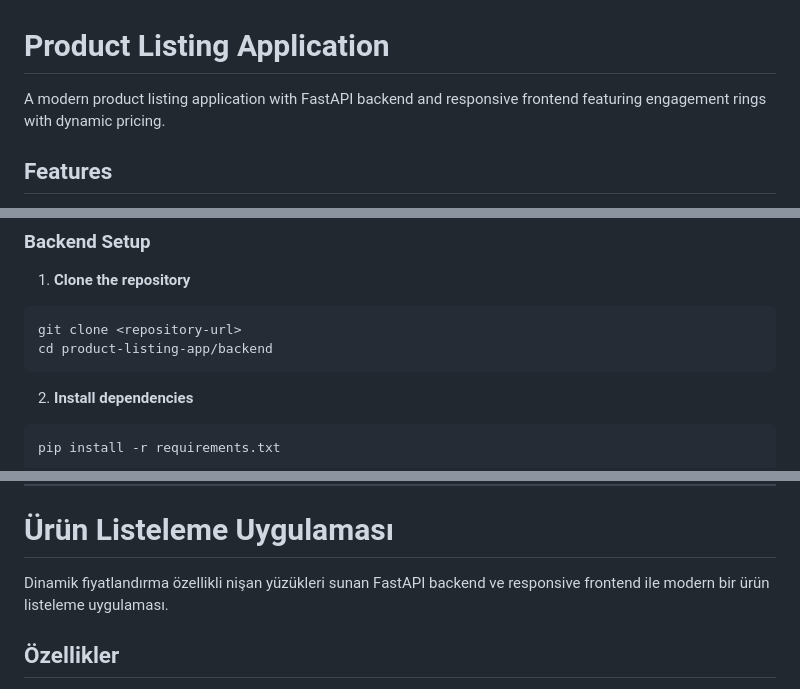
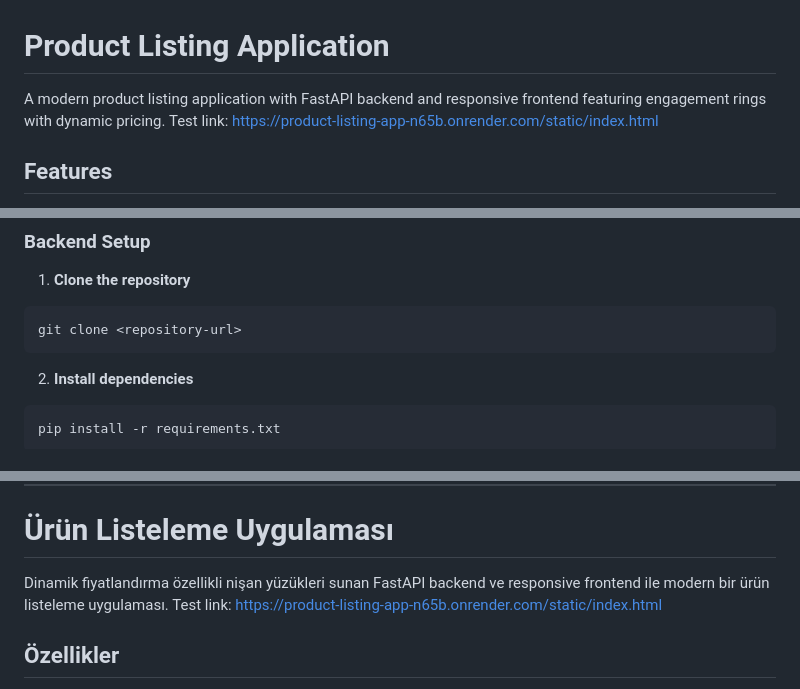
Before and after one commit to aakcay5656/product-listing-app, a Markdown page: README.md, 3 parts joined by grey strips. Rendered like a GitHub page.

Commit message:
Add test link to README for product listing app
Added a test link for the product listing application in both English and Turkish sections of the README.

````diff
--- a/README.md
+++ b/README.md
@@ -1,6 +1,6 @@
 # Product Listing Application
 
-A modern product listing application with FastAPI backend and responsive frontend featuring engagement rings with dynamic pricing.
+A modern product listing application with FastAPI backend and responsive frontend featuring engagement rings with dynamic pricing. Test link: https://product-listing-app-n65b.onrender.com/static/index.html
 
 ## Features
 
@@ -39,7 +39,6 @@ A modern product listing application with FastAPI backend and responsive fronten
 1. **Clone the repository**
 ```bash
 git clone <repository-url>
-cd product-listing-app/backend
 ```
 
 2. **Install dependencies**
@@ -196,7 +194,7 @@ This project is licensed under the MIT License.
 
 # Ürün Listeleme Uygulaması
 
-Dinamik fiyatlandırma özellikli nişan yüzükleri sunan FastAPI backend ve responsive frontend ile modern bir ürün listeleme uygulaması.
+Dinamik fiyatlandırma özellikli nişan yüzükleri sunan FastAPI backend ve responsive frontend ile modern bir ürün listeleme uygulaması. Test link: https://product-listing-app-n65b.onrender.com/static/index.html
 
 ## Özellikler
 
````
Also changed, not shown: other parts of README.md (+0 -2 lines).
